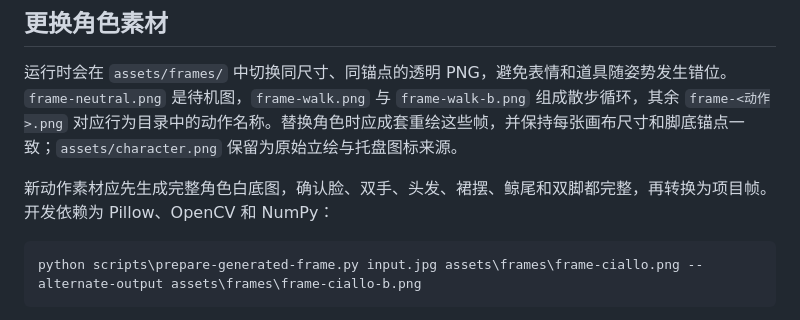
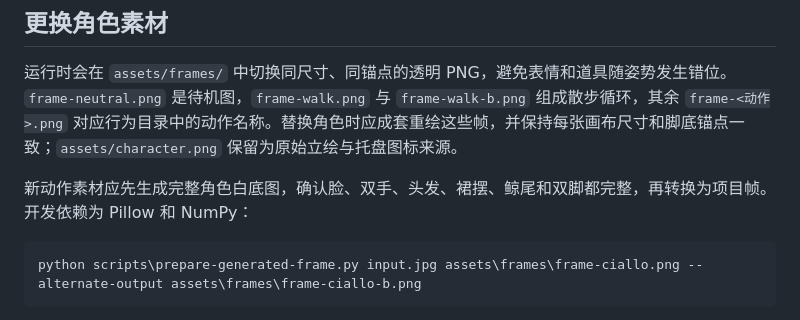
Before and after one commit to Dolphin2026-stl/deepfish-desktop-pet, a Markdown page: README.md, the part around the change. GitHub-like rendering.

Commit message:
Document Pillow-only frame preprocessing

````diff
--- a/README.md
+++ b/README.md
@@ -109,7 +109,7 @@ deepfish-desktop-pet/
 
 运行时会在 `assets/frames/` 中切换同尺寸、同锚点的透明 PNG，避免表情和道具随姿势发生错位。`frame-neutral.png` 是待机图，`frame-walk.png` 与 `frame-walk-b.png` 组成散步循环，其余 `frame-<动作>.png` 对应行为目录中的动作名称。替换角色时应成套重绘这些帧，并保持每张画布尺寸和脚底锚点一致；`assets/character.png` 保留为原始立绘与托盘图标来源。
 
-新动作素材应先生成完整角色白底图，确认脸、双手、头发、裙摆、鲸尾和双脚都完整，再转换为项目帧。开发依赖为 Pillow、OpenCV 和 NumPy：
+新动作素材应先生成完整角色白底图，确认脸、双手、头发、裙摆、鲸尾和双脚都完整，再转换为项目帧。开发依赖为 Pillow 和 NumPy：
 
 ```powershell
 python scripts\prepare-generated-frame.py input.jpg assets\frames\frame-ciallo.png --alternate-output assets\frames\frame-ciallo-b.png
````
